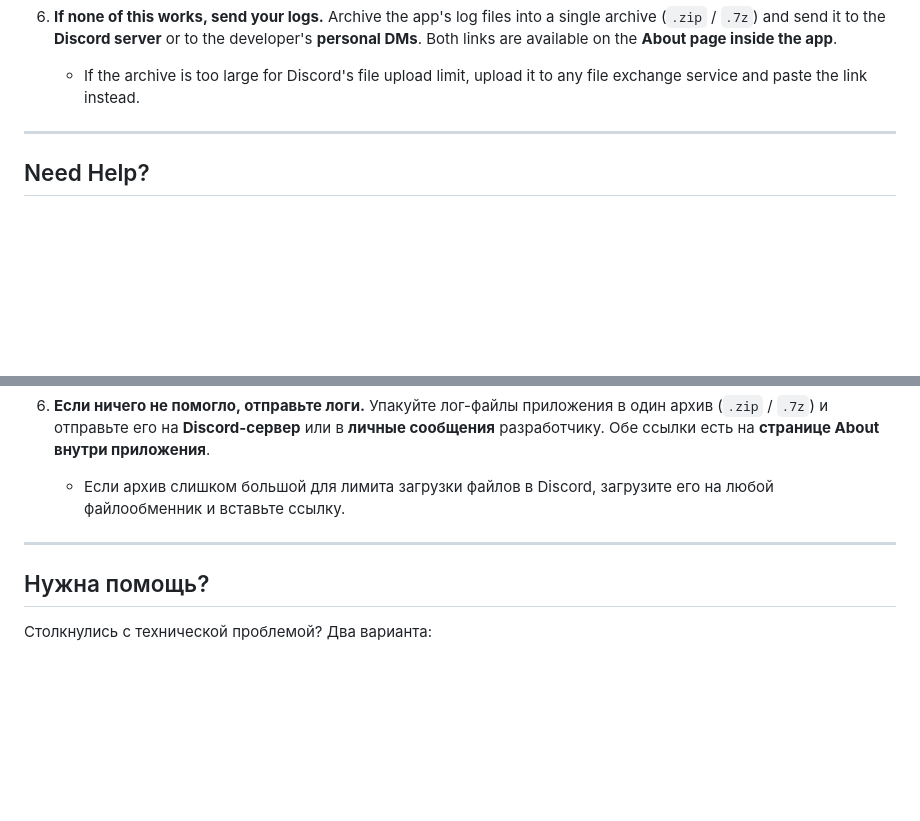
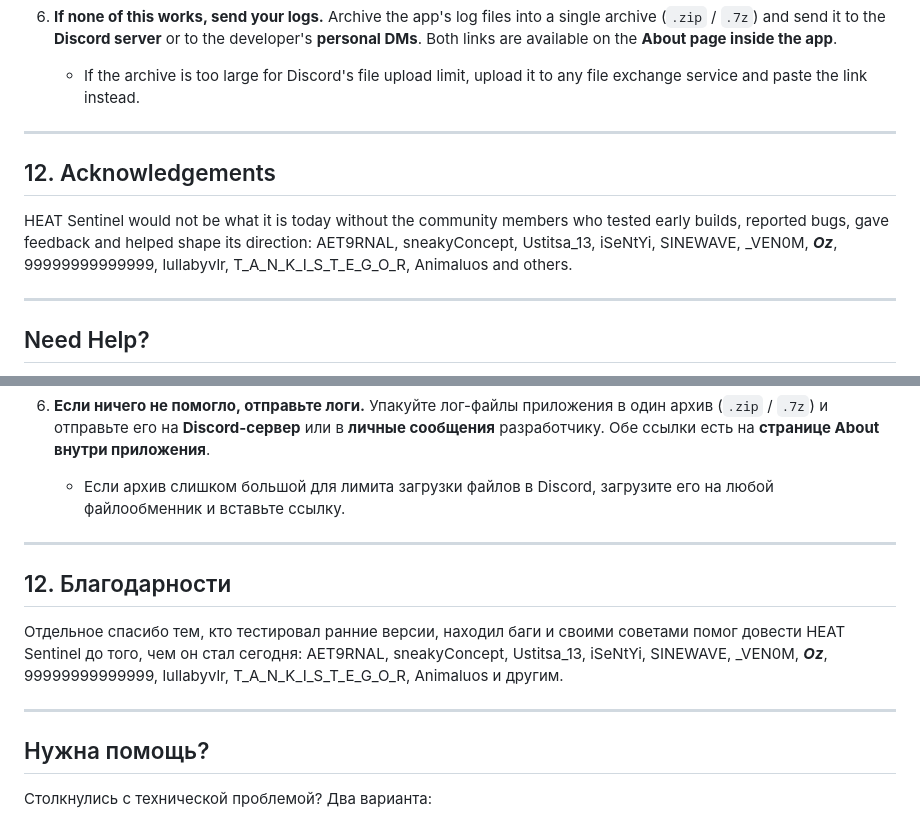
Before and after one commit to OxCone1/HEAT-Sentinel, a Markdown page: README.md, 2 parts joined by grey strips. Rendered like a GitHub page; blank space fills up the shorter version.

Commit message:
docs: add acknowledgements section to README.md for community contributions

```diff
--- a/README.md
+++ b/README.md
@@ -325,6 +325,12 @@ If a new version will not install or the app misbehaves after an update, work th
 
 6. **If none of this works, send your logs.** Archive the app's log files into a single archive (`.zip` / `.7z`) and send it to the **Discord server** or to the developer's **personal DMs**. Both links are available on the **About page inside the app**.
    - If the archive is too large for Discord's file upload limit, upload it to any file exchange service and paste the link instead.
+
+---
+
+## 12. Acknowledgements
+
+HEAT Sentinel would not be what it is today without the community members who tested early builds, reported bugs, gave feedback and helped shape its direction: AET9RNAL, sneakyConcept, Ustitsa_13, iSeNtYi, SINEWAVE, _VEN0M, ___Oz___, 99999999999999, lullabyvlr, T_A_N_K_I_S_T_E_G_O_R, Animaluos and others.
 
 ---
 
@@ -666,6 +672,12 @@ SmartScreen предупреждает об установщике, потому
 
 ---
 
+## 12. Благодарности
+
+Отдельное спасибо тем, кто тестировал ранние версии, находил баги и своими советами помог довести HEAT Sentinel до того, чем он стал сегодня: AET9RNAL, sneakyConcept, Ustitsa_13, iSeNtYi, SINEWAVE, _VEN0M, ___Oz___, 99999999999999, lullabyvlr, T_A_N_K_I_S_T_E_G_O_R, Animaluos и другим.
+
+---
+
 ## Нужна помощь?
 
 Столкнулись с технической проблемой? Два варианта:
```
